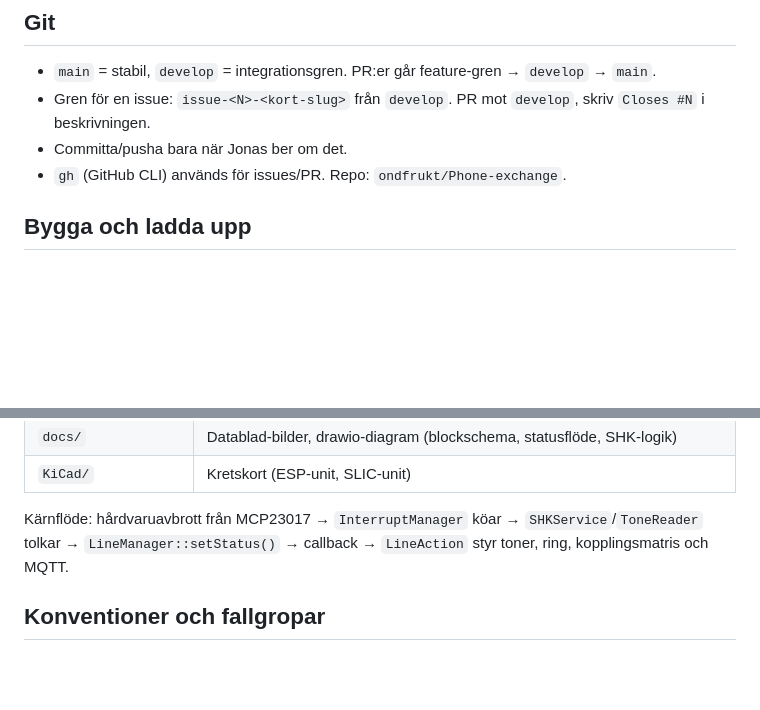
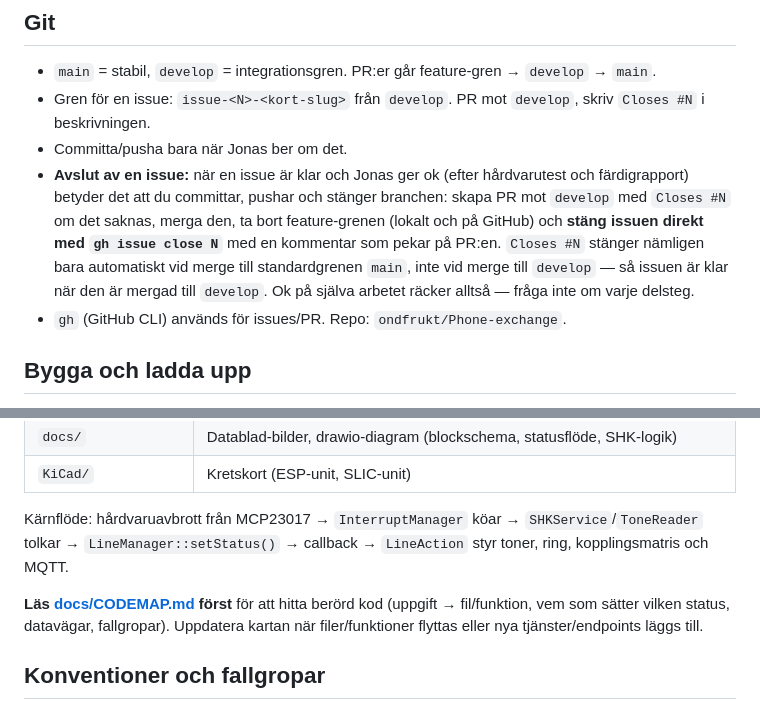
Before and after one commit to ondfrukt/Phone-exchange, a Markdown page: CLAUDE.md, 2 parts joined by grey strips. GitHub-like rendering; blank space fills up the shorter version.

Commit message:
Add docs/CODEMAP.md code map and link it from CLAUDE.md (#102)
Co-Authored-By: Claude Sonnet 5.5 <noreply@anthropic.com>

```diff
--- a/CLAUDE.md
+++ b/CLAUDE.md
@@ -30,6 +30,7 @@ Syftet är att Jonas ska kunna se om issue-granskaren är lagom — varken över
 - `main` = stabil, `develop` = integrationsgren. PR:er går feature-gren → `develop` → `main`.
 - Gren för en issue: `issue-<N>-<kort-slug>` från `develop`. PR mot `develop`, skriv `Closes #N` i beskrivningen.
 - Committa/pusha bara när Jonas ber om det.
+- **Avslut av en issue:** när en issue är klar och Jonas ger ok (efter hårdvarutest och färdigrapport) betyder det att du committar, pushar och stänger branchen: skapa PR mot `develop` med `Closes #N` om det saknas, merga den, ta bort feature-grenen (lokalt och på GitHub) och **stäng issuen direkt med `gh issue close N`** med en kommentar som pekar på PR:en. `Closes #N` stänger nämligen bara automatiskt vid merge till standardgrenen `main`, inte vid merge till `develop` — så issuen är klar när den är mergad till `develop`. Ok på själva arbetet räcker alltså — fråga inte om varje delsteg.
 - `gh` (GitHub CLI) används för issues/PR. Repo: `ondfrukt/Phone-exchange`.
 
 ## Bygga och ladda upp
@@ -65,6 +66,8 @@ PlatformIO, Arduino-ramverket, `gnu++17`. `pio` ligger inte i PATH — använd f
 
 Kärnflöde: hårdvaruavbrott från MCP23017 → `InterruptManager` köar → `SHKService`/`ToneReader` tolkar → `LineManager::setStatus()` → callback → `LineAction` styr toner, ring, kopplingsmatris och MQTT.
 
+**Läs [docs/CODEMAP.md](docs/CODEMAP.md) först** för att hitta berörd kod (uppgift → fil/funktion, vem som sätter vilken status, datavägar, fallgropar). Uppdatera kartan när filer/funktioner flyttas eller nya tjänster/endpoints läggs till.
+
 ## Konventioner och fallgropar
 
 - **Ny inställning** berör alltid hela kedjan: `settings.h` (fält) → `Settings.cpp` (default, `load()`, `save()`, ev. bumpa `kVersion`) → `WebServer.cpp` (JSON ut + parameter in med intervallkontroll) → `data/settings.html` + `data/settings.js`.
```
Also changed, not shown: docs/CODEMAP.md (added, +76 -0 lines).
